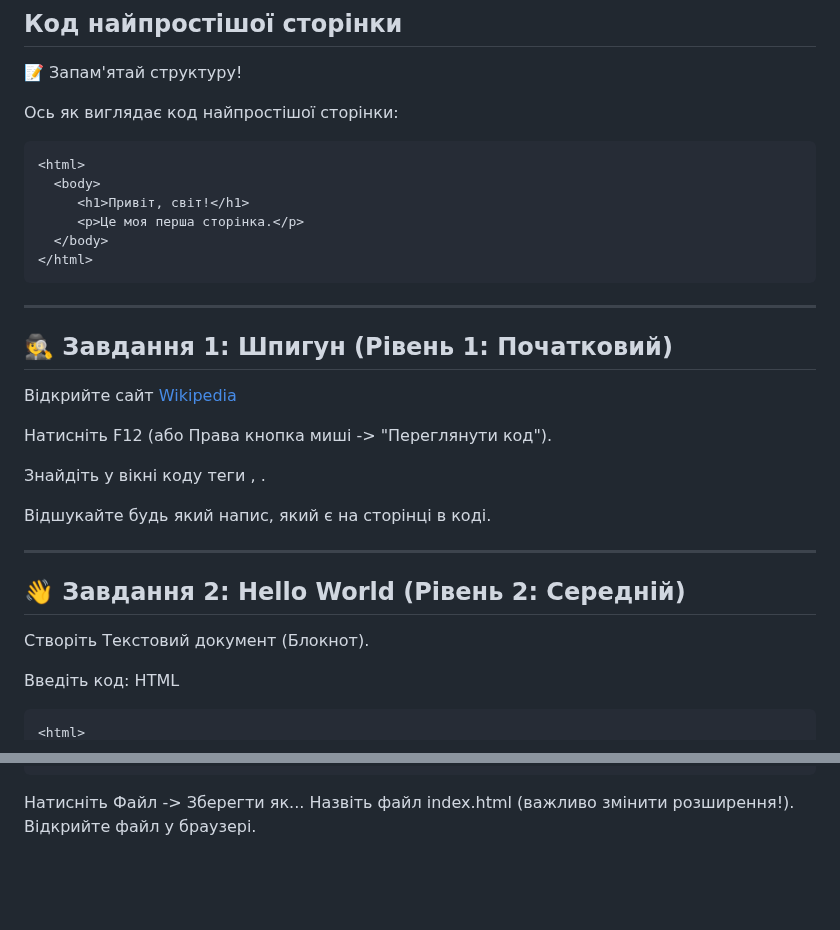
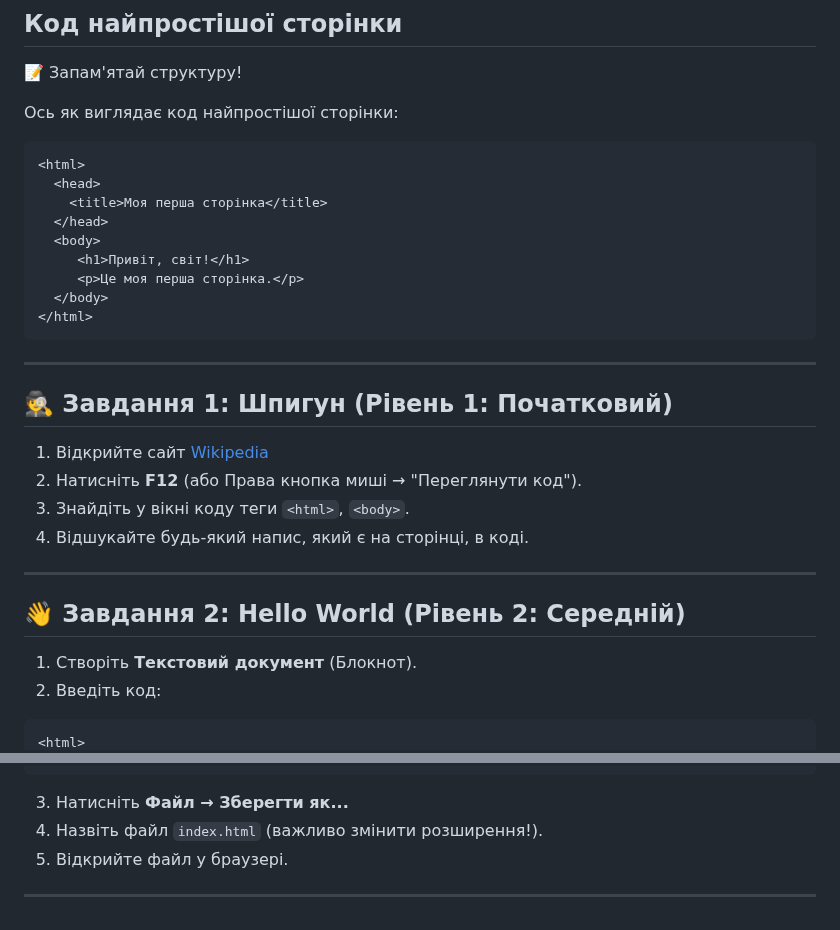
Before and after one commit to ysenko/it-lessons-materials, a Markdown page: content/6/24-simple-html-page.md, 2 parts joined by grey strips. Drawn GitHub-style; blank space fills up the shorter version.

Commit message:
Correct various mistakes.

````diff
--- a/content/6/24-simple-html-page.md
+++ b/content/6/24-simple-html-page.md
@@ -173,6 +169,9 @@ Chrome, Firefox, або Edge читає ваші креслення (код) і
 
 ```html
 <html>
+  <head>
+    <title>Моя перша сторінка</title>
+  </head>
   <body>
      <h1>Привіт, світ!</h1>
      <p>Це моя перша сторінка.</p>
@@ -188,13 +187,10 @@ Chrome, Firefox, або Edge читає ваші креслення (код) і
 
 <div class="task">
 
-Відкрийте сайт [Wikipedia](https://uk.wikipedia.org/wiki/%D0%93%D0%BE%D0%BB%D0%BE%D0%B2%D0%BD%D0%B0_%D1%81%D1%82%D0%BE%D1%80%D1%96%D0%BD%D0%BA%D0%B0)
-
-Натисніть F12 (або Права кнопка миші -> "Переглянути код").
-
-Знайдіть у вікні коду теги <html>, <body>.
-
-Відшукайте будь який напис, який є на сторінці в коді.
+1. Відкрийте сайт [Wikipedia](https://uk.wikipedia.org/wiki/%D0%93%D0%BE%D0%BB%D0%BE%D0%B2%D0%BD%D0%B0_%D1%81%D1%82%D0%BE%D1%80%D1%96%D0%BD%D0%BA%D0%B0)
+2. Натисніть **F12** (або Права кнопка миші → "Переглянути код").
+3. Знайдіть у вікні коду теги `<html>`, `<body>`.
+4. Відшукайте будь-який напис, який є на сторінці, в коді.
 
 </div>
 
@@ -204,10 +200,8 @@ Chrome, Firefox, або Edge читає ваші креслення (код) і
 
 <div class="task">
 
-Створіть Текстовий документ (Блокнот).
-
-Введіть код:
-HTML
+1. Створіть **Текстовий документ** (Блокнот).
+2. Введіть код:
 
 ```html
 <html>
@@ -218,8 +214,10 @@ HTML
 </html>
 ```
 
-Натисніть Файл -> Зберегти як...
-Назвіть файл index.html (важливо змінити розширення!).
-Відкрийте файл у браузері.
+3. Натисніть **Файл → Зберегти як...**
+4. Назвіть файл `index.html` (важливо змінити розширення!).
+5. Відкрийте файл у браузері.
 
-</div
+</div>
+
+---
````
Also changed, not shown: other parts of content/6/24-simple-html-page.md (+7 -9 lines).
